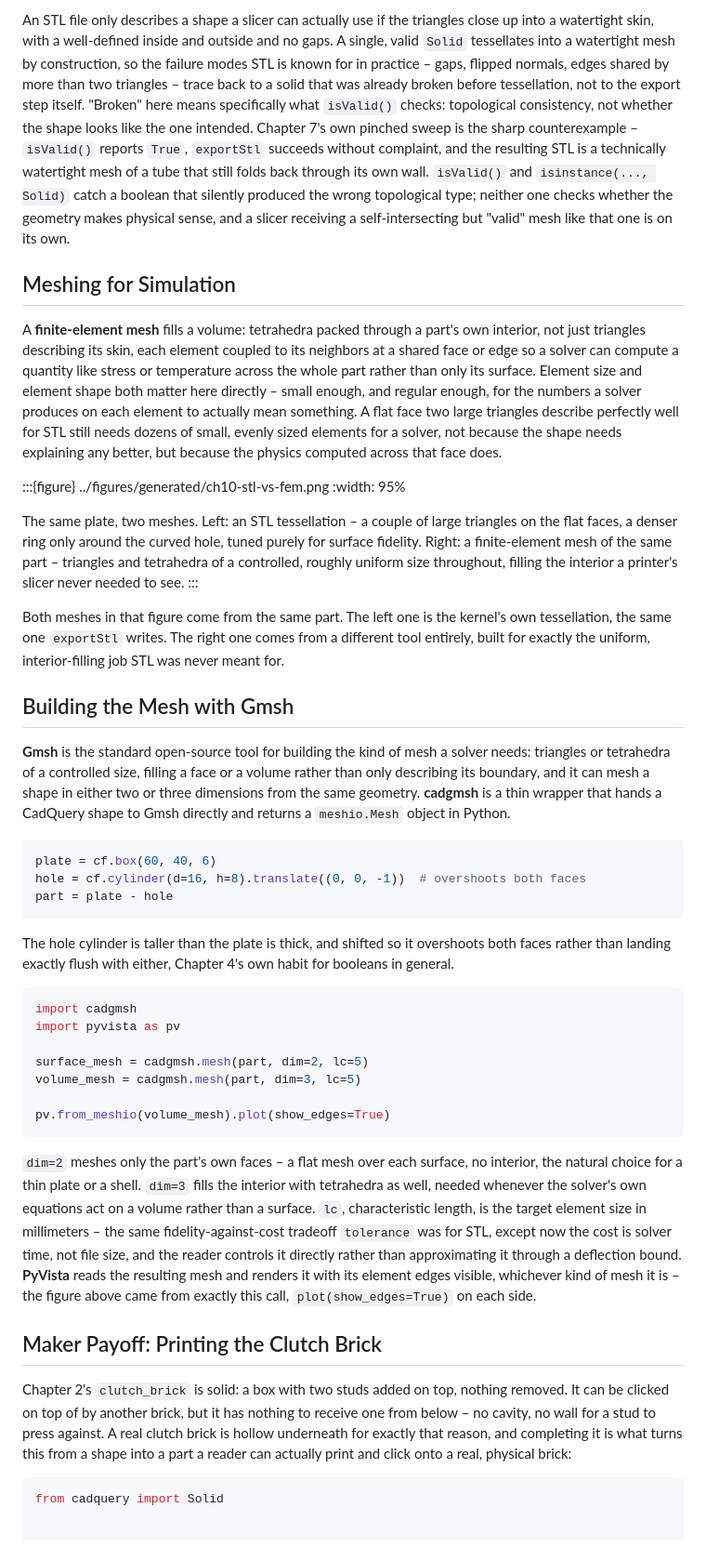
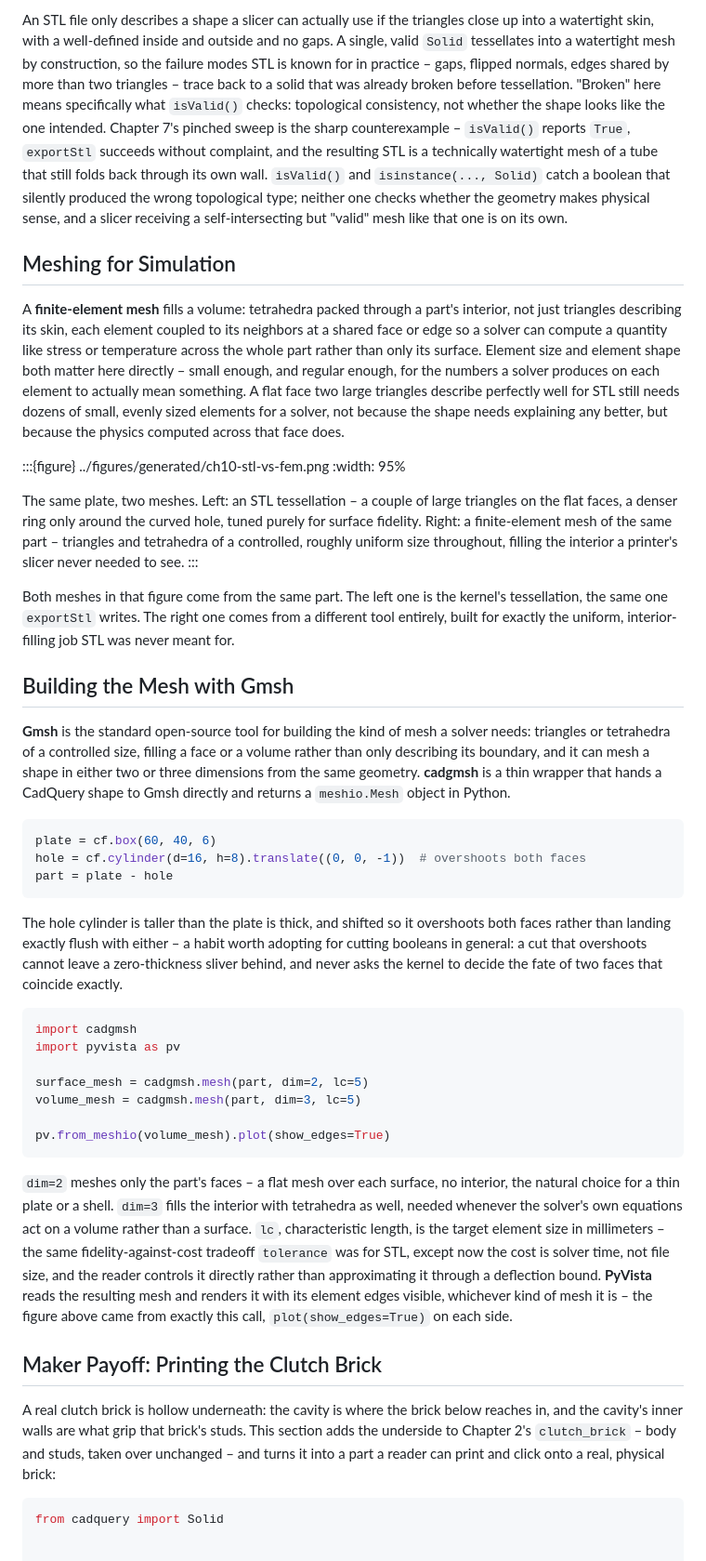
Before and after one commit to DavidMStraub/cad-as-code-book, a Markdown page: chapters/ch10-from-solids-to-meshes.md, the part around one of its changes. Shown at 93% size. Drawn GitHub-style.

Commit message:
Chapter 10: fable improvements

````diff
--- a/chapters/ch10-from-solids-to-meshes.md
+++ b/chapters/ch10-from-solids-to-meshes.md
@@ -121,9 +141,9 @@ and outside and no gaps. A single, valid `Solid` tessellates into a
 watertight mesh by construction, so the failure modes STL is known for
 in practice – gaps, flipped normals, edges shared by more than two
 triangles – trace back to a solid that was already broken before
-tessellation, not to the export step itself. "Broken" here means
+tessellation. "Broken" here means
 specifically what `isValid()` checks: topological consistency, not
-whether the shape looks like the one intended. Chapter 7's own pinched
+whether the shape looks like the one intended. Chapter 7's pinched
 sweep is the sharp counterexample – `isValid()` reports `True`,
 `exportStl` succeeds without complaint, and the resulting STL is a
 technically watertight mesh of a tube that still folds back through
@@ -135,7 +155,7 @@ self-intersecting but "valid" mesh like that one is on its own.
 ## Meshing for Simulation
 
 A **finite-element mesh** fills a volume: tetrahedra packed through a
-part's own interior, not just triangles describing its skin, each
+part's interior, not just triangles describing its skin, each
 element coupled to its neighbors at a shared face or edge so a solver
 can compute a quantity like stress or temperature across the whole
 part rather than only its surface. Element size and element shape both
@@ -158,7 +178,7 @@ slicer never needed to see.
 :::
 
 Both meshes in that figure come from the same part. The left one is
-the kernel's own tessellation, the same one `exportStl` writes. The
+the kernel's tessellation, the same one `exportStl` writes. The
 right one comes from a different tool entirely, built for exactly the
 uniform, interior-filling job STL was never meant for.
 
@@ -178,8 +198,10 @@ part = plate - hole
 ```
 
 The hole cylinder is taller than the plate is thick, and shifted so it
-overshoots both faces rather than landing exactly flush with either,
-Chapter 4's own habit for booleans in general.
+overshoots both faces rather than landing exactly flush with either – a
+habit worth adopting for cutting booleans in general: a cut that
+overshoots cannot leave a zero-thickness sliver behind, and never asks
+the kernel to decide the fate of two faces that coincide exactly.
 
 ```python
 import cadgmsh
@@ -191,7 +213,7 @@ volume_mesh = cadgmsh.mesh(part, dim=3, lc=5)
 pv.from_meshio(volume_mesh).plot(show_edges=True)
 ```
 
-`dim=2` meshes only the part's own faces – a flat mesh over each
+`dim=2` meshes only the part's faces – a flat mesh over each
 surface, no interior, the natural choice for a thin plate or a shell.
 `dim=3` fills the interior with tetrahedra as well, needed whenever the
 solver's own equations act on a volume rather than a surface.
@@ -205,12 +227,11 @@ came from exactly this call, `plot(show_edges=True)` on each side.
 
 ## Maker Payoff: Printing the Clutch Brick
 
-Chapter 2's `clutch_brick` is solid: a box with two studs added on top,
-nothing removed. It can be clicked on top of by another brick, but it
-has nothing to receive one from below – no cavity, no wall for a stud
-to press against. A real clutch brick is hollow underneath for exactly
-that reason, and completing it is what turns this from a shape into a
-part a reader can actually print and click onto a real, physical brick:
+A real clutch brick is hollow underneath: the cavity is where the
+brick below reaches in, and the cavity's inner walls are what grip
+that brick's studs. This section adds the underside to Chapter 2's
+`clutch_brick` – body and studs, taken over unchanged – and turns it
+into a part a reader can print and click onto a real, physical brick:
 
 ```python
 from cadquery import Solid
````
Also changed, not shown: other parts of chapters/ch10-from-solids-to-meshes.md (+25 -5 lines).
